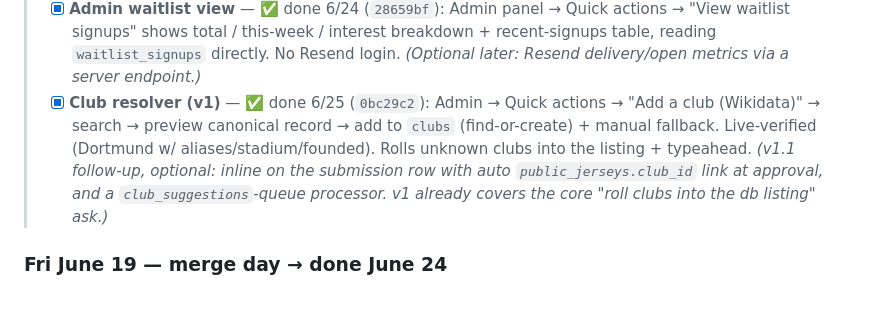
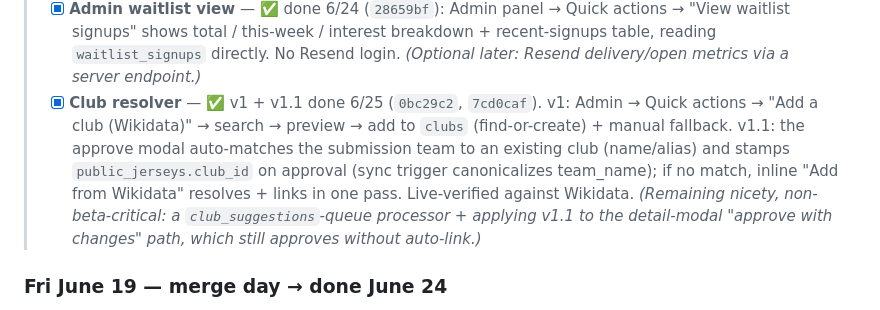
Before and after one commit to jbartczak99/RecollectKits, a Markdown page: Docs/BLITZ_PLAN.md, the part around the change. Drawn GitHub-style.

Commit message:
Check off club resolver v1.1 in plan
Co-Authored-By: Claude Fable 5 <noreply@anthropic.com>

```diff
--- a/Docs/BLITZ_PLAN.md
+++ b/Docs/BLITZ_PLAN.md
@@ -85,7 +85,7 @@ The strategy in one line: *capture attention now with the waitlist, convert the
 > - [x] **Metadata layer** (the slipped 6/22 item) — ✅ done 6/24 (`696cdd6`): condition scale (BNWT/new-no-tags/excellent/good/worn), match-worn/signed/player-issue flags, acquisition price (private) + date; in the edit modal, badges on the owner collection view. **Founder: paste `add_kit_metadata.sql`.** *(Fast-follow: show provenance badges on public profiles too — owner-only for v0.)*
 > - [x] **Bug — collection-membership (`user_jerseys.collection_id`)** — ✅ fixed 6/24 (`ef1e2bb`). Two instances of the same root cause: (1) `AddJerseyToCollectionModal` — adding a kit to a custom collection always failed; now find-or-creates the user_jersey then links via `collection_jerseys`. (2) `EditCollectionModal` delete — would have *destroyed the user's owned kits* on collection delete had the column existed (it errored instead); now removes only the junction links. Both mirror the canonical `useJerseys`/`CollectionDetail` pattern. Worth a QA-day check on the collections feature.
 > - [x] **Admin waitlist view** — ✅ done 6/24 (`28659bf`): Admin panel → Quick actions → "View waitlist signups" shows total / this-week / interest breakdown + recent-signups table, reading `waitlist_signups` directly. No Resend login. *(Optional later: Resend delivery/open metrics via a server endpoint.)*
-> - [x] **Club resolver (v1)** — ✅ done 6/25 (`0bc29c2`): Admin → Quick actions → "Add a club (Wikidata)" → search → preview canonical record → add to `clubs` (find-or-create) + manual fallback. Live-verified (Dortmund w/ aliases/stadium/founded). Rolls unknown clubs into the listing + typeahead. *(v1.1 follow-up, optional: inline on the submission row with auto `public_jerseys.club_id` link at approval, and a `club_suggestions`-queue processor. v1 already covers the core "roll clubs into the db listing" ask.)*
+> - [x] **Club resolver** — ✅ v1 + v1.1 done 6/25 (`0bc29c2`, `7cd0caf`). v1: Admin → Quick actions → "Add a club (Wikidata)" → search → preview → add to `clubs` (find-or-create) + manual fallback. v1.1: the approve modal auto-matches the submission team to an existing club (name/alias) and stamps `public_jerseys.club_id` on approval (sync trigger canonicalizes team_name); if no match, inline "Add from Wikidata" resolves + links in one pass. Live-verified against Wikidata. *(Remaining nicety, non-beta-critical: a `club_suggestions`-queue processor + applying v1.1 to the detail-modal "approve with changes" path, which still approves without auto-link.)*
 
 ### Fri June 19 — merge day → **done June 24**
 - [x] Review and land the autonomous batch PRs (invite codes, Sentry, analytics, privacy migration, photo utils) *(merged to master 6/24, 79 tests + build green; 3 migrations + clubs import pasted to prod (308 clubs, RPCs live); **deployed to prod 6/24 — `da16c63`**. Pending founder: Sentry DSN, post-deploy smoke test)*
```
